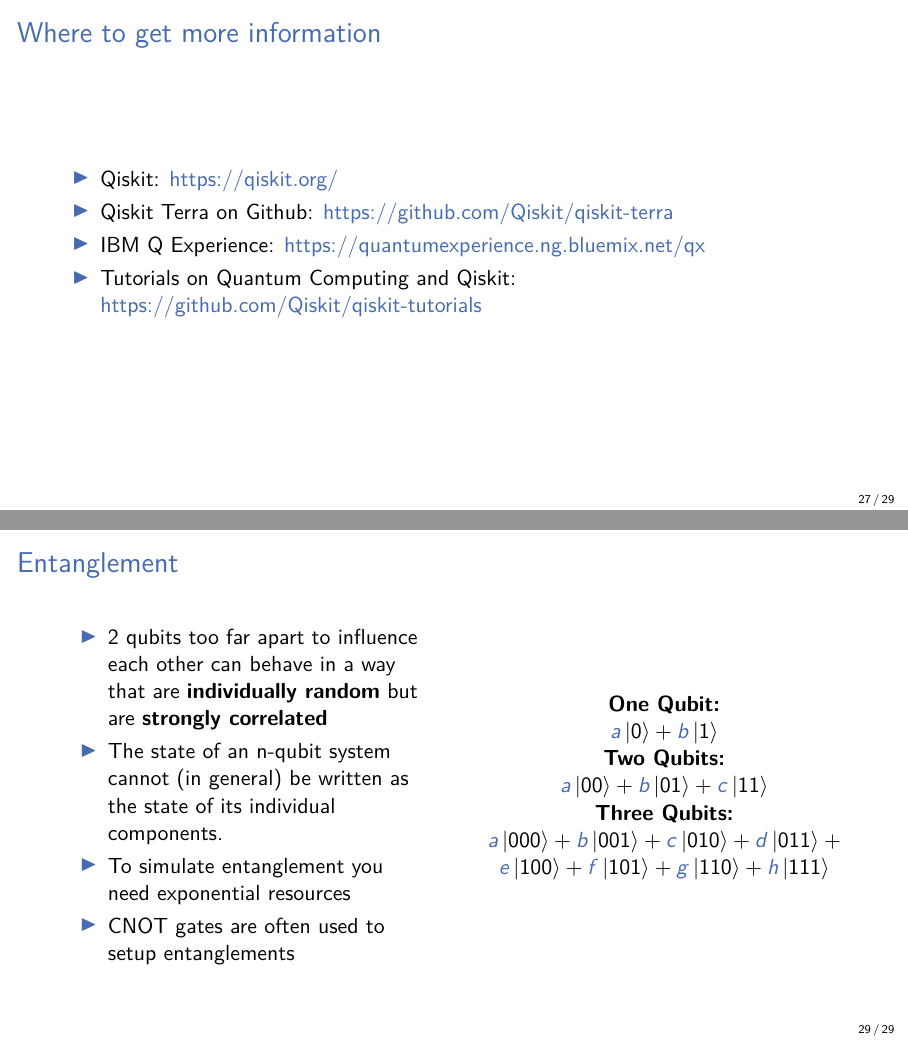
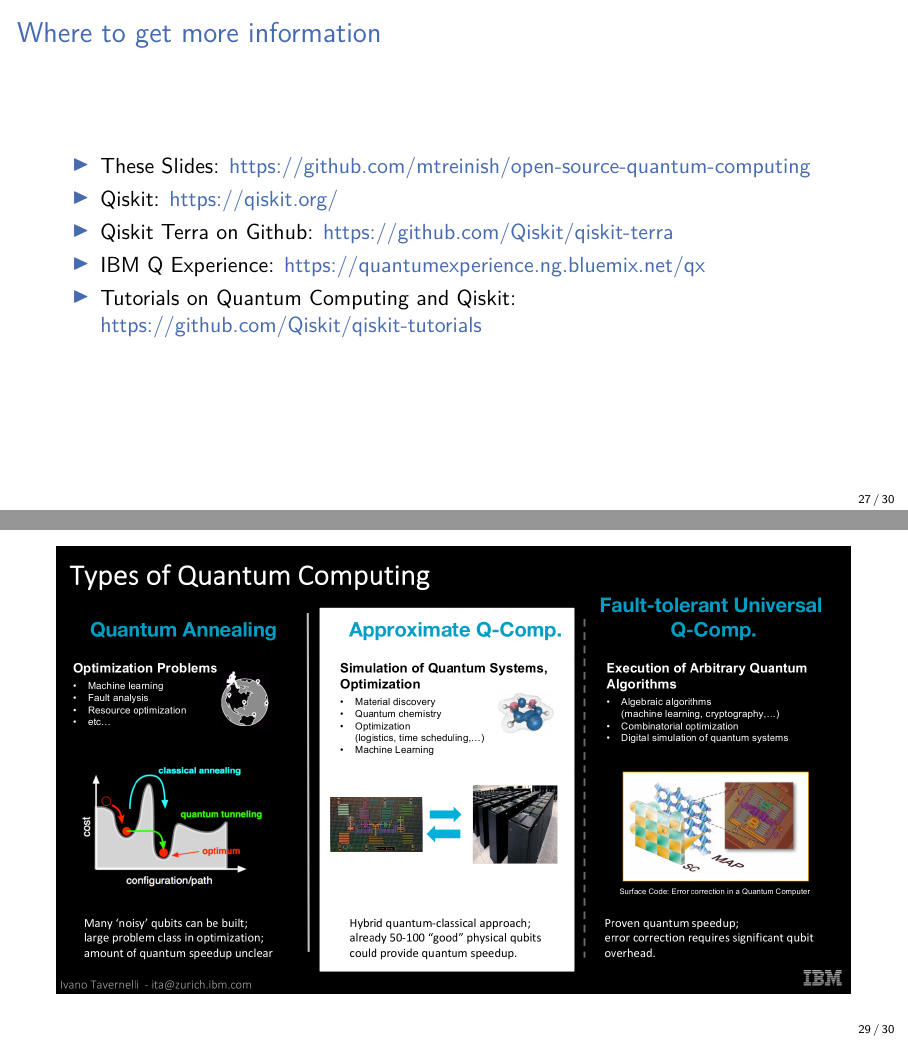
Before and after one commit to mtreinish/open-source-quantum-computing, LaTeX slides (open-source-quantum-computing.tex): pages 34 and 36 of 36 before the commit and pages 34 and 36 of 37 after it, joined at a grey line. Compiled offline with pdfLaTeX.

Commit message:
More Tweaks

```diff
--- a/open-source-quantum-computing.tex
+++ b/open-source-quantum-computing.tex
@@ -522,6 +522,7 @@
 \begin{frame}
 \frametitle{Where to get more information}
     \begin{itemize}
+        \item These Slides: \href{https://github.com/mtreinish/open-source-quantum-computing}{https://github.com/mtreinish/open-source-quantum-computing}
         \item Qiskit: \href{https://qiskit.org/}{https://qiskit.org/}
         \item Qiskit Terra on Github: \href{https://github.com/Qiskit/qiskit-terra}{https://github.com/Qiskit/qiskit-terra}
         \item IBM Q Experience: \href{https://quantumexperience.ng.bluemix.net/qx}{https://quantumexperience.ng.bluemix.net/qx}
@@ -532,6 +533,10 @@
 \section{Backup Slides}
 \begin{frame}
     \frametitle{BACKUP SLIDES}
+\end{frame}
+\subsection{Machine Types}
+\begin{frame}
+    \includegraphics[width=\textwidth]{machine_types.png}
 \end{frame}
 \subsection{Entanglement}
 \begin{frame}
```
Also changed, not shown: machine_types.png (added).
